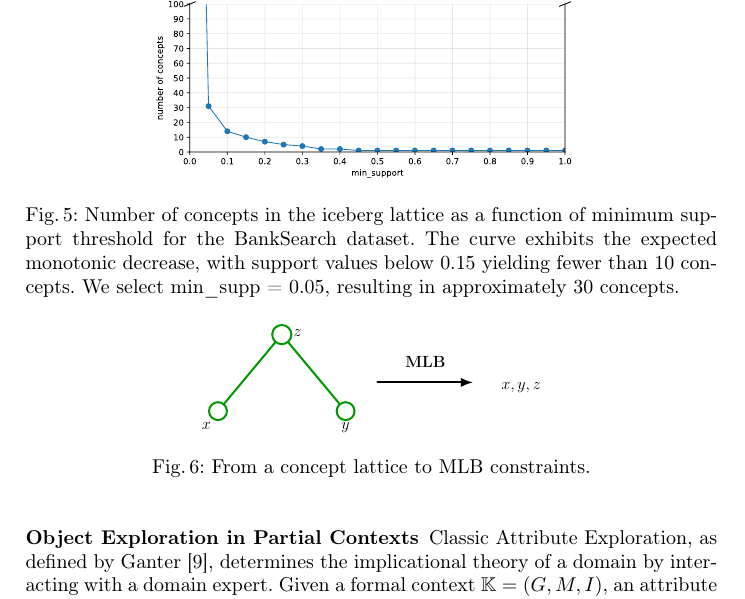
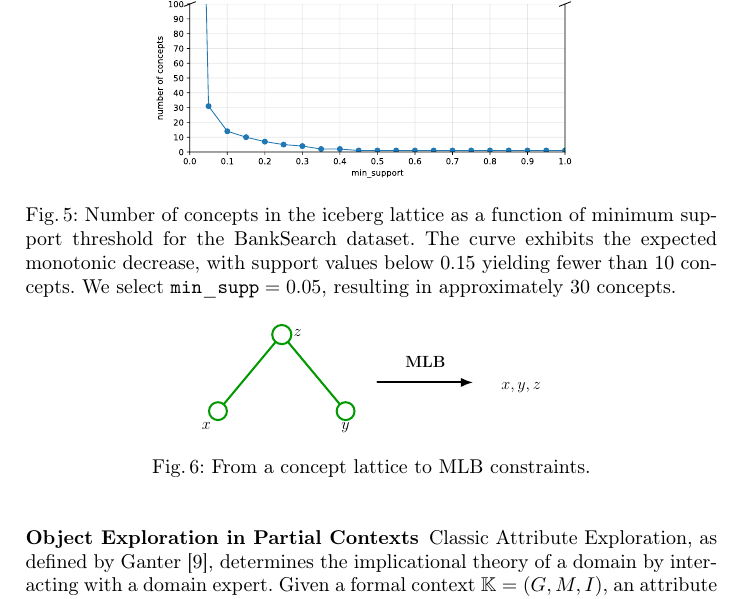
Before and after one commit to KlaraGtknst/fca-constrained-clustering, a LaTeX paper (main.tex, which reads chapters/05_method.tex): part of page 8 of 14, cut so that both start at the same text. Compiled offline with pdfLaTeX.

Commit message:
style: consistemly use mathtt

```diff
--- a/chapters/05_method.tex
+++ b/chapters/05_method.tex
@@ -61,7 +61,7 @@ The choice of minimum support significantly influences the granularity of the ex
 \begin{figure}[htbp]
     \centering
     \includesvg[width=0.7\textwidth]{resources/banksearch/topic_model/plots/concepts_vs_support.svg}
-    \caption{Number of concepts in the iceberg lattice as a function of minimum support threshold for the BankSearch dataset. The curve exhibits the expected monotonic decrease, with support values below 0.15 yielding fewer than 10 concepts. We select min\_supp = 0.05, resulting in approximately 30 concepts.}
+    \caption{Number of concepts in the iceberg lattice as a function of minimum support threshold for the BankSearch dataset. The curve exhibits the expected monotonic decrease, with support values below 0.15 yielding fewer than 10 concepts. We select $\mathtt{min\_supp} = 0.05$, resulting in approximately 30 concepts.}
     \label{fig:concepts_support}
 \end{figure}
 
```
